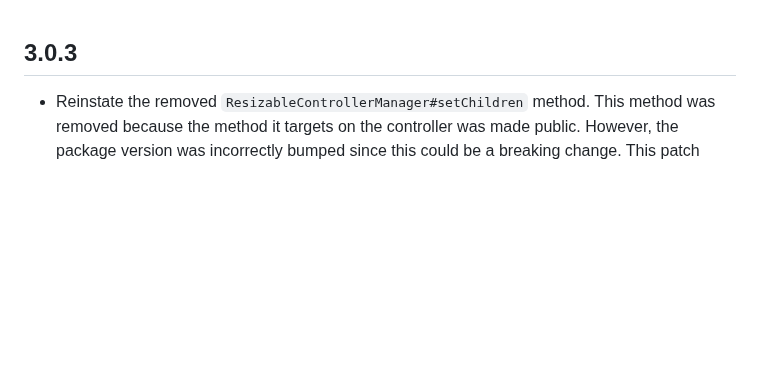
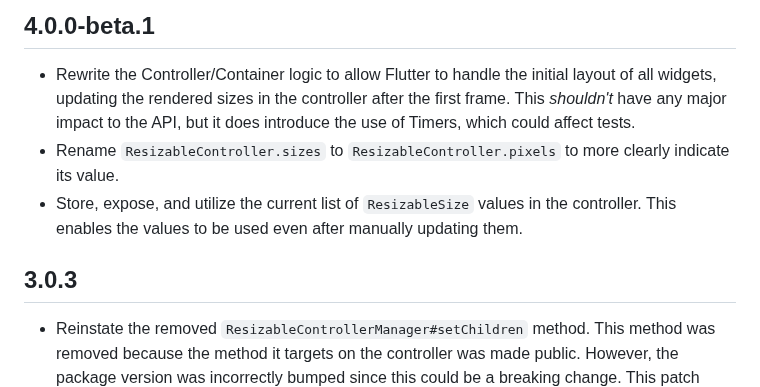
Before and after one commit to andyhorn/flutter_resizable_container, a Markdown page: CHANGELOG.md, the part around the change. Drawn GitHub-style; blank space fills up the shorter version.

Commit message:
Update CHANGELOG for 4.0.0-beta.1

```diff
--- a/CHANGELOG.md
+++ b/CHANGELOG.md
@@ -1,3 +1,10 @@
+## 4.0.0-beta.1
+
+- Rewrite the Controller/Container logic to allow Flutter to handle the initial layout of all widgets, updating the rendered sizes in the controller after the first frame. This _shouldn't_ have any major impact to the API, but it does introduce the use of Timers, which could affect tests.
+- Rename `ResizableController.sizes` to `ResizableController.pixels` to more clearly indicate its value.
+- Store, expose, and utilize the current list of `ResizableSize` values in the controller. This enables the values to be used even after manually updating them.
+
+
 ## 3.0.3
 
 - Reinstate the removed `ResizableControllerManager#setChildren` method. This method was removed because the method it targets on the controller was made public. However, the package version was incorrectly bumped since this could be a breaking change. This patch reinstates the method, fixing the breaking change, but adds a deprecation warning in favor of the public controller method.
```
